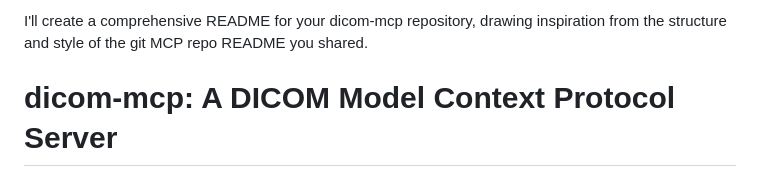
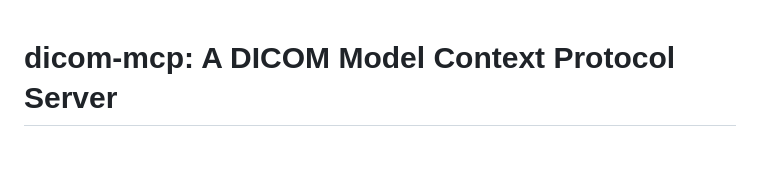
Before and after one commit to sscotti/dicom-mcp, a Markdown page: README.md, the part around the change. GitHub-like rendering; blank space fills up the shorter version.

```diff
--- a/README.md
+++ b/README.md
@@ -1,5 +1,3 @@
-I'll create a comprehensive README for your dicom-mcp repository, drawing inspiration from the structure and style of the git MCP repo README you shared.
-
 # dicom-mcp: A DICOM Model Context Protocol Server
 
 ## Overview
```
